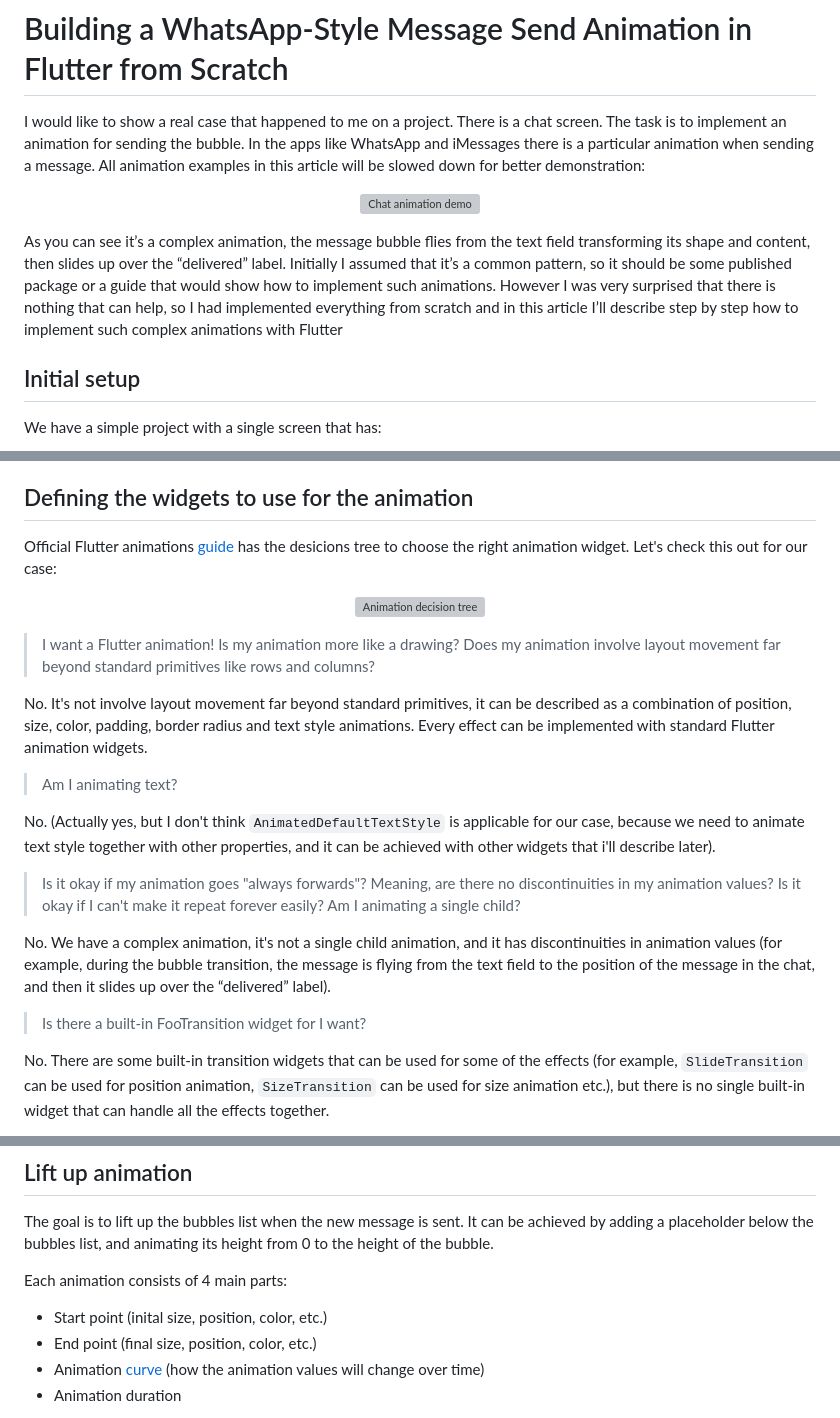
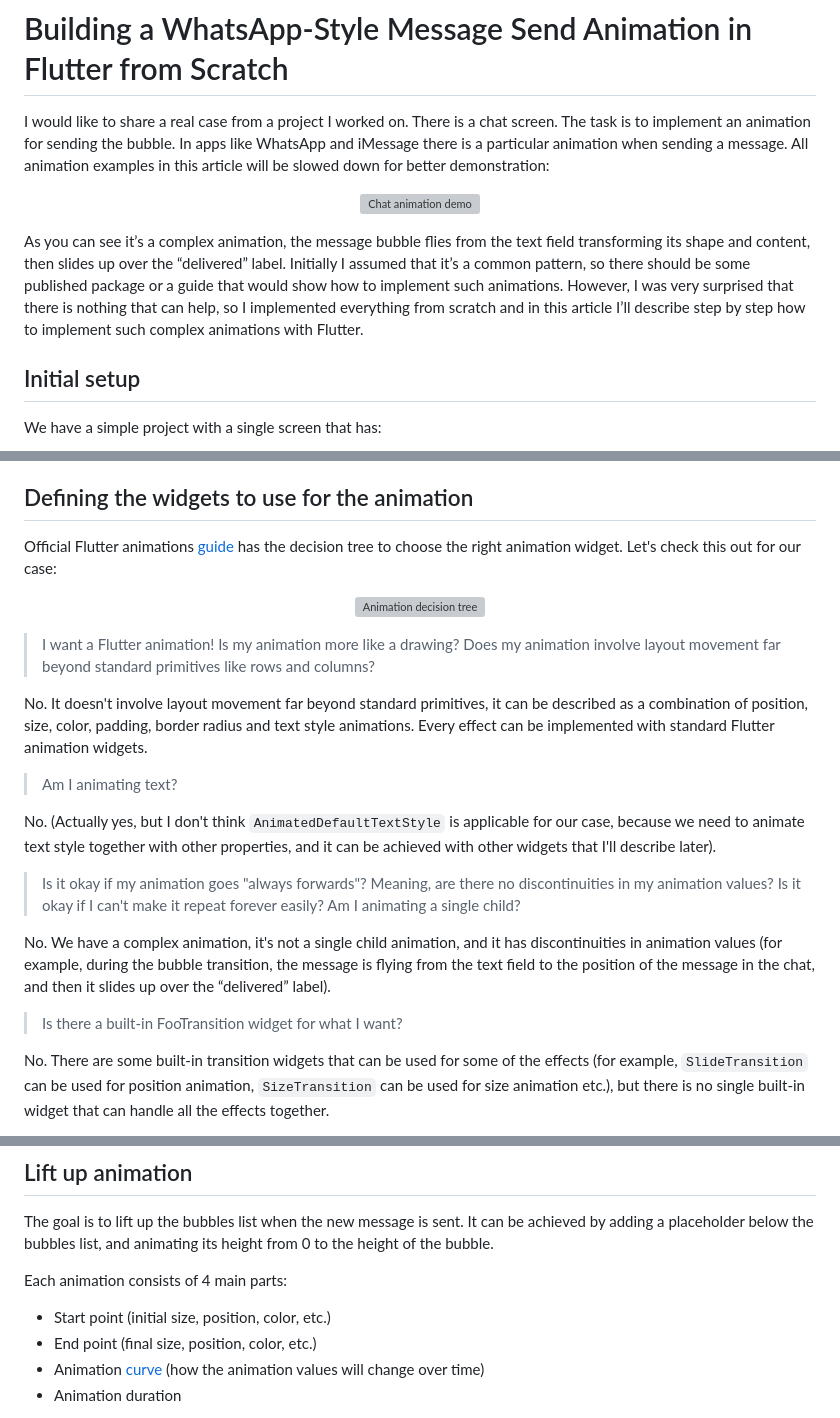
Before and after one commit to theSharpestTool/chat_animations_challenge, a Markdown page: article.md, 3 parts joined by grey strips. GitHub-like rendering; grey boxes are pictures that could not be loaded.

Commit message:
📃 docs(article.md): refine language and fix typos

```diff
--- a/article.md
+++ b/article.md
@@ -1,12 +1,12 @@
 # Building a WhatsApp-Style Message Send Animation in Flutter from Scratch
 
-I would like to show a real case that happened to me on a project. There is a chat screen. The task is to implement an animation for sending the bubble. In the apps like WhatsApp and iMessages there is a particular animation when sending a message. All animation examples in this article will be slowed down for better demonstration:
+I would like to share a real case from a project I worked on. There is a chat screen. The task is to implement an animation for sending the bubble. In apps like WhatsApp and iMessage there is a particular animation when sending a message. All animation examples in this article will be slowed down for better demonstration:
 
 <p align="center">
   <img src="https://github.com/user-attachments/assets/45eb65a6-f178-41b3-baf0-36ba99322487" alt="Chat animation demo" width="320" />
 </p>
 
-As you can see it’s a complex animation, the message bubble flies from the text field transforming its shape and content, then slides up over the “delivered” label. Initially I assumed that it’s a common pattern, so it should be some published package or a guide that would show how to implement such animations. However I was very surprised that there is nothing that can help, so I had implemented everything from scratch and in this article I’ll describe step by step how to implement such complex animations with Flutter
+As you can see it’s a complex animation, the message bubble flies from the text field transforming its shape and content, then slides up over the “delivered” label. Initially I assumed that it’s a common pattern, so there should be some published package or a guide that would show how to implement such animations. However, I was very surprised that there is nothing that can help, so I implemented everything from scratch and in this article I’ll describe step by step how to implement such complex animations with Flutter.
 
 ## Initial setup
 
@@ -211,7 +211,7 @@ Of course, at the beginning of the development it's hard to notice all the point
 
 ## Defining the widgets to use for the animation
 
-Official Flutter animations [guide](https://flutter.dev/docs/development/ui/animations) has the desicions tree to choose the right animation widget.
+Official Flutter animations [guide](https://docs.flutter.dev/ui/animations) has the decision tree to choose the right animation widget.
 Let's check this out for our case:
 
 <p align="center">
@@ -220,17 +220,17 @@ Let's check this out for our case:
 
 > I want a Flutter animation! Is my animation more like a drawing? Does my animation involve layout movement far beyond standard primitives like rows and columns?
 
-No. It's not involve layout movement far beyond standard primitives, it can be described as a combination of position, size, color, padding, border radius and text style animations. Every effect can be implemented with standard Flutter animation widgets.
+No. It doesn't involve layout movement far beyond standard primitives, it can be described as a combination of position, size, color, padding, border radius and text style animations. Every effect can be implemented with standard Flutter animation widgets.
 
 > Am I animating text?
 
-No. (Actually yes, but I don't think `AnimatedDefaultTextStyle` is applicable for our case, because we need to animate text style together with other properties, and it can be achieved with other widgets that i'll describe later).
+No. (Actually yes, but I don't think `AnimatedDefaultTextStyle` is applicable for our case, because we need to animate text style together with other properties, and it can be achieved with other widgets that I'll describe later).
 
 > Is it okay if my animation goes "always forwards"? Meaning, are there no discontinuities in my animation values? Is it okay if I can't make it repeat forever easily? Am I animating a single child?
 
 No. We have a complex animation, it's not a single child animation, and it has discontinuities in animation values (for example, during the bubble transition, the message is flying from the text field to the position of the message in the chat, and then it slides up over the “delivered” label).
 
-> Is there a built-in FooTransition widget for I want?
+> Is there a built-in FooTransition widget for what I want?
 
 No. There are some built-in transition widgets that can be used for some of the effects (for example, `SlideTransition` can be used for position animation, `SizeTransition` can be used for size animation etc.), but there is no single built-in widget that can handle all the effects together.
 
@@ -266,7 +266,7 @@ The goal is to lift up the bubbles list when the new message is sent. It can be
 
 Each animation consists of 4 main parts:
 
-- Start point (inital size, position, color, etc.)
+- Start point (initial size, position, color, etc.)
 - End point (final size, position, color, etc.)
 - Animation [curve](https://api.flutter.dev/flutter/animation/Curves-class.html) (how the animation values will change over time)
 - Animation duration
```
Also changed, not shown: other parts of article.md (+7 -7 lines).
